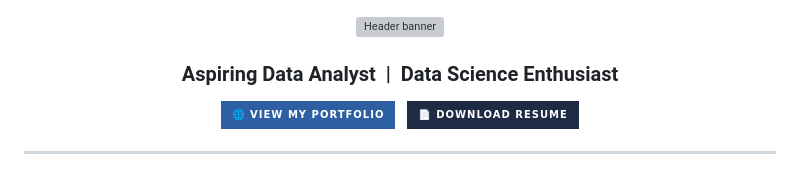
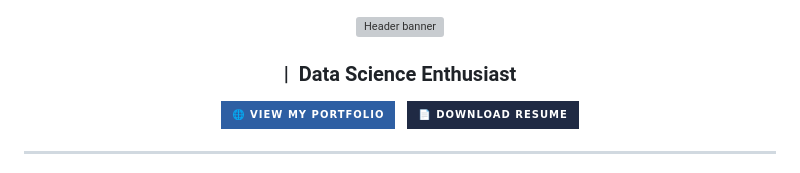
Before and after one commit to vikas-analytics/vikas-analytics, a Markdown page: README.md, the part around the change. Drawn GitHub-style; badges without logos; grey boxes are pictures that could not be loaded.

```diff
--- a/README.md
+++ b/README.md
@@ -2,7 +2,7 @@
 
 <img src="https://capsule-render.vercel.app/api?type=waving&color=gradient&customColorList=6,11,20&height=200&section=header&text=Hi,%20I'm%20Vikas%20Chaurasiya%20%F0%9F%91%8B&fontSize=38&fontColor=ffffff&animation=fadeIn&fontAlignY=38" alt="Header banner" width="100%" />
 
-### Aspiring Data Analyst &nbsp;|&nbsp; Data Science Enthusiast
+### |&nbsp; Data Science Enthusiast
 
 <a href= "https://vikas-analytics.github.io/vikas-analytics/">
   <img src="https://img.shields.io/badge/🌐_VIEW_MY_PORTFOLIO-2E5FA3?style=for-the-badge&logoColor=white" alt="Portfolio" />
```
